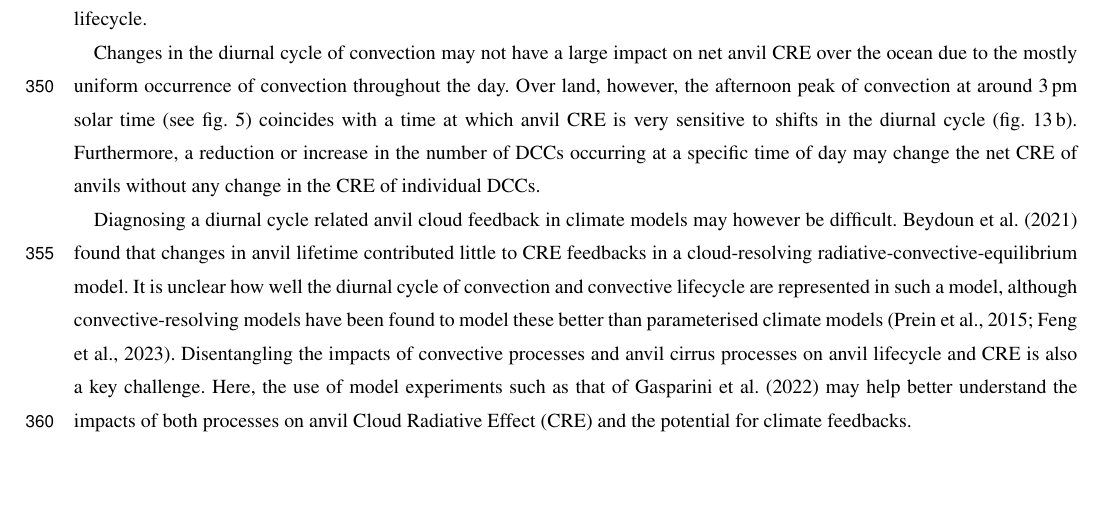
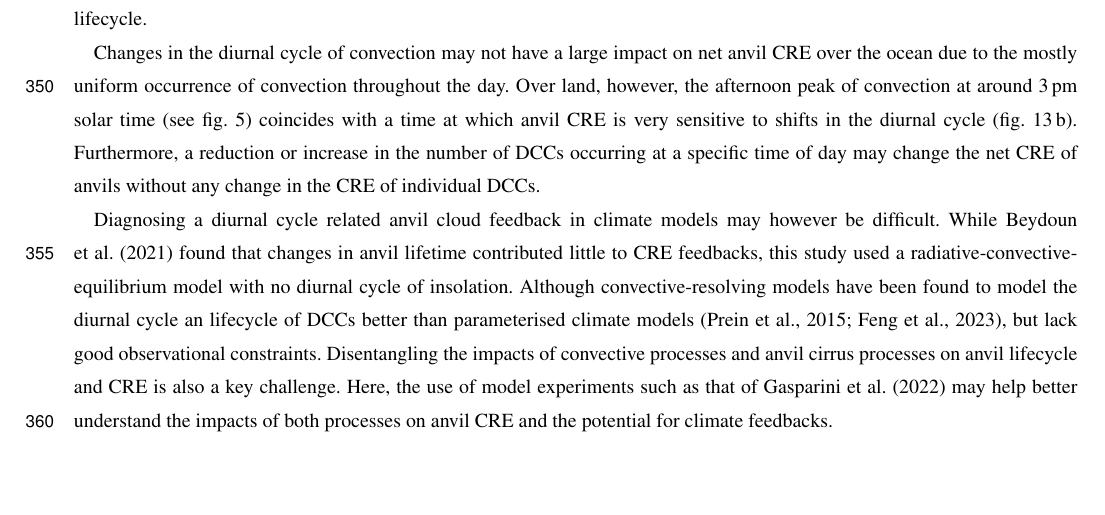
Before and after one commit to w-k-jones/A-Lagrangian-Perspective-on-the-Lifecycle-and-Cloud-Radiative-Effect-of-Deep-Convective-Clouds..., a LaTeX document (template.tex): part of page 20 of 26, cut so that both start at the same text. Compiled offline with pdfLaTeX; a missing font is replaced by an installed copy or a similar font; a LaTeX package or settings file that is missing is left out.

Commit message:
Updates in response to Philip's feedback

```diff
--- a/template.tex
+++ b/template.tex
@@ -615,10 +615,10 @@ Over land, however, the afternoon peak of convection at around 3\,pm solar time
 Furthermore, a reduction or increase in the number of \acrshort{dcc}s occurring at a specific time of day may change the net \acrshort{cre} of anvils without any change in the \acrshort{cre} of individual \acrshort{dcc}s.
 
 Diagnosing a diurnal cycle related anvil cloud feedback in climate models may however be difficult.
-\citet{beydoun_dissecting_2021} found that changes in anvil lifetime contributed little to \acrshort{cre} feedbacks in a cloud-resolving radiative-convective-equilibrium model.
-It is unclear how well the diurnal cycle of convection and convective lifecycle are represented in such a model, although convective-resolving models have been found to model these better than parameterised climate models \citep{prein_review_2015, feng_mesoscale_2023}.
+While \citet{beydoun_dissecting_2021} found that changes in anvil lifetime contributed little to \acrshort{cre} feedbacks, this study used a radiative-convective-equilibrium model with no diurnal cycle of insolation.
+Although convective-resolving models have been found to model the diurnal cycle an lifecycle of \acrshort{dcc}s better than parameterised climate models \citep{prein_review_2015, feng_mesoscale_2023}, but lack good observational constraints.
 Disentangling the impacts of convective processes and anvil cirrus processes on anvil lifecycle and \acrshort{cre} is also a key challenge.
-Here, the use of model experiments such as that of \citet{gasparini_diurnal_2022} may help better understand the impacts of both processes on anvil \acrfull{cre} and the potential for climate feedbacks.
+Here, the use of model experiments such as that of \citet{gasparini_diurnal_2022} may help better understand the impacts of both processes on anvil \acrshort{cre} and the potential for climate feedbacks.
 
 There are, however, a number of limitations in this study which present opportunities for future research.
 Firstly, as this study only involved 4 months of data during the Northern Hemisphere summer, we were not able to investigate the impact of the seasonal cycle on the behaviour of \acrshort{dcc}s and their \acrshort{cre}.
```
